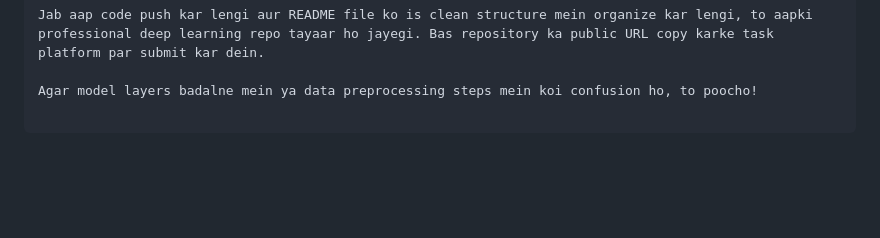
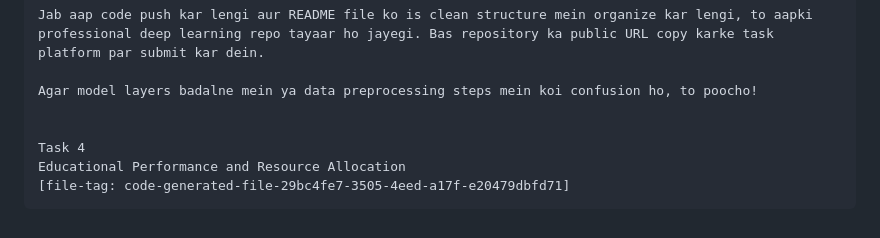
Before and after one commit to shahidsadia844-ui/CodeAlpha-Tasks, a Markdown page: README.md, the part around the change. Drawn GitHub-style; blank space fills up the shorter version.

````diff
--- a/README.md
+++ b/README.md
@@ -597,4 +597,8 @@ Jab aap code push kar lengi aur README file ko is clean structure mein organize
 
 Agar model layers badalne mein ya data preprocessing steps mein koi confusion ho, to poocho!
 
+
+Task 4
+Educational Performance and Resource Allocation
+[file-tag: code-generated-file-29bc4fe7-3505-4eed-a17f-e20479dbfd71]
 ```
````
